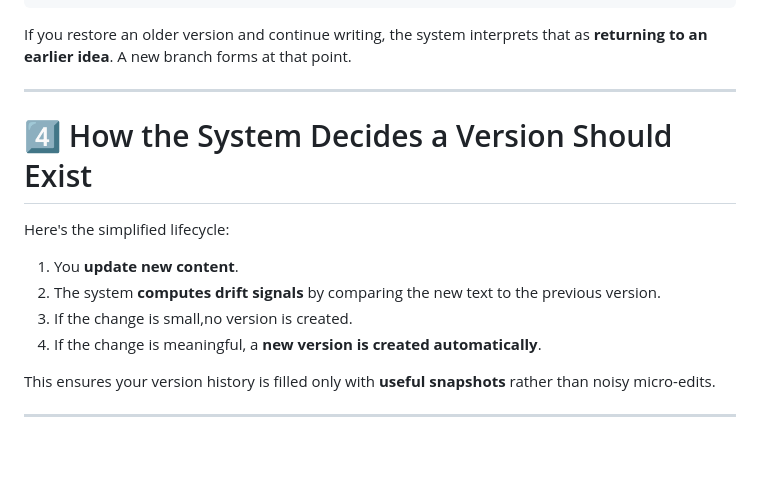
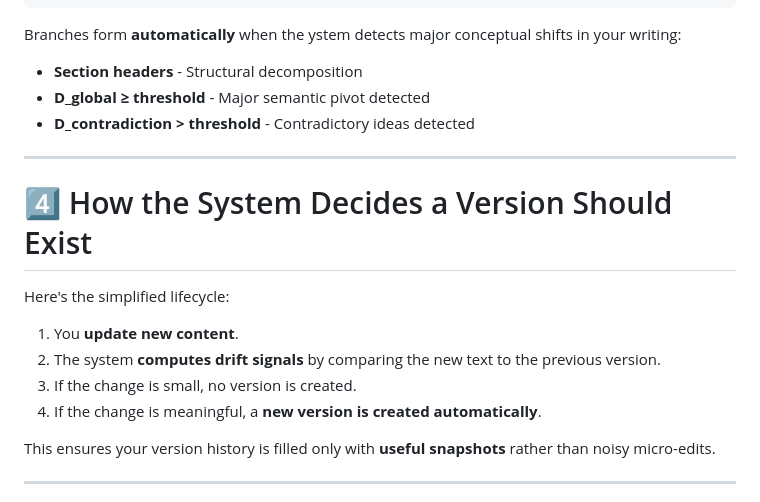
Before and after one commit to Enoch-Lee131/enoch-website, a Markdown page: git-for-ideas/database.md, the part around one of its changes. Drawn GitHub-style; blank space fills up the shorter version.

Commit message:
Update database.md content
Content updates and improvements

🤖 Generated with [Claude Code](https://claude.com/claude-code)

Co-Authored-By: Claude <noreply@anthropic.com>

````diff
--- a/git-for-ideas/database.md
+++ b/git-for-ideas/database.md
@@ -115,8 +115,11 @@ A version is created only when the **meaning** of your writing has drifted enoug
 ```
 
 
-If you restore an older version and continue writing, the system interprets that as **returning to an earlier idea**.
-A new branch forms at that point.
+Branches form **automatically** when the ystem detects major conceptual shifts in your writing:
+
+  - **Section headers** - Structural decomposition
+  - **D_global ≥ threshold** - Major semantic pivot detected
+  - **D_contradiction > threshold** - Contradictory ideas detected
 
 
 ---
@@ -129,7 +132,7 @@ Here's the simplified lifecycle:
 
 1. You **update new content**.
 2. The system **computes drift signals** by comparing the new text to the previous version.
-3. If the change is small,no version is created.
+3. If the change is small, no version is created.
 4. If the change is meaningful, a **new version is created automatically**.
 
 
````
Also changed, not shown: other parts of git-for-ideas/database.md (+1 -1 lines).
